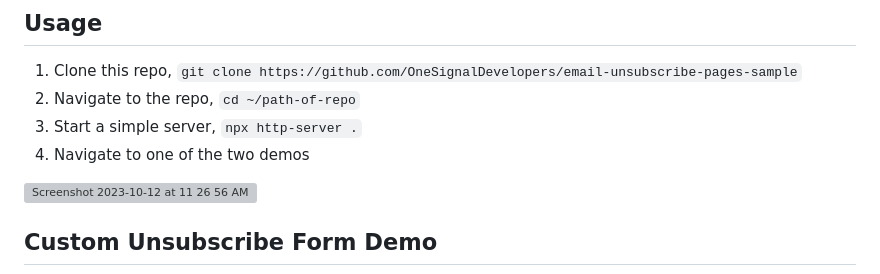
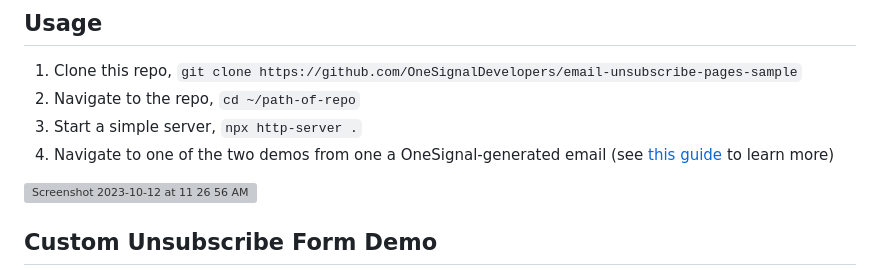
Before and after one commit to OneSignalDevelopers/unsubscribe-page-sample, a Markdown page: README.md, the part around the change. GitHub-like rendering; grey boxes are pictures that could not be loaded.

```diff
--- a/README.md
+++ b/README.md
@@ -27,7 +27,7 @@ Both examples are designed to be easily integrated into your existing projects a
 1. Clone this repo, `git clone https://github.com/OneSignalDevelopers/email-unsubscribe-pages-sample`
 2. Navigate to the repo, `cd ~/path-of-repo`
 3. Start a simple server, `npx http-server .`
-4. Navigate to one of the two demos
+4. Navigate to one of the two demos from one a OneSignal-generated email (see [this guide](#guide_explaining_how_to_build_email_template) to learn more)
 
 <img width="1176" alt="Screenshot 2023-10-12 at 11 26 56 AM" src="https://github.com/OneSignalDevelopers/email-unsubscribe-pages-sample/assets/1715082/f6c0e9e5-6364-46ad-8673-02e3aeceeb6a">
 
```
